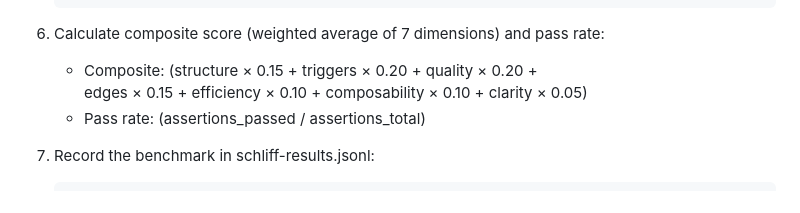
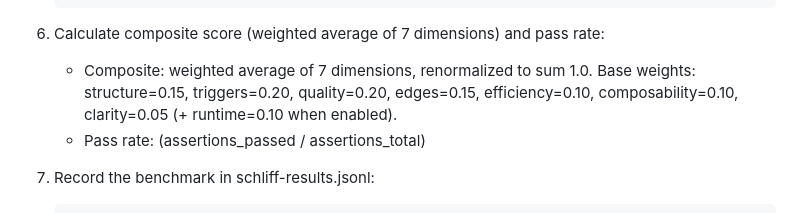
Before and after one commit to Zandereins/schliff, a Markdown page: commands/schliff/bench.md, the part around the change. GitHub-like rendering.

Commit message:
fix: correct weight documentation in bench.md and analyze.md
bench.md: replaced raw formula (summed to 0.95) with explanation that
weights are renormalized to 1.0 across measured dimensions.

analyze.md: fixed "105%" sum by clarifying renormalization behavior.
Both now accurately describe the composite.py weight system.

Co-Authored-By: Claude Opus 4.6 (1M context) <noreply@anthropic.com>

````diff
--- a/commands/schliff/bench.md
+++ b/commands/schliff/bench.md
@@ -42,8 +42,9 @@ Establish or update a quality baseline benchmark for the target skill.
    ```
 
 6. Calculate composite score (weighted average of 7 dimensions) and pass rate:
-   - Composite: (structure × 0.15 + triggers × 0.20 + quality × 0.20 + \
-     edges × 0.15 + efficiency × 0.10 + composability × 0.10 + clarity × 0.05)
+   - Composite: weighted average of 7 dimensions, renormalized to sum 1.0.
+     Base weights: structure=0.15, triggers=0.20, quality=0.20, edges=0.15,
+     efficiency=0.10, composability=0.10, clarity=0.05 (+ runtime=0.10 when enabled).
    - Pass rate: (assertions_passed / assertions_total)
 
 7. Record the benchmark in schliff-results.jsonl:
````
Also changed, not shown: commands/schliff/analyze.md (+1 -1 lines).
